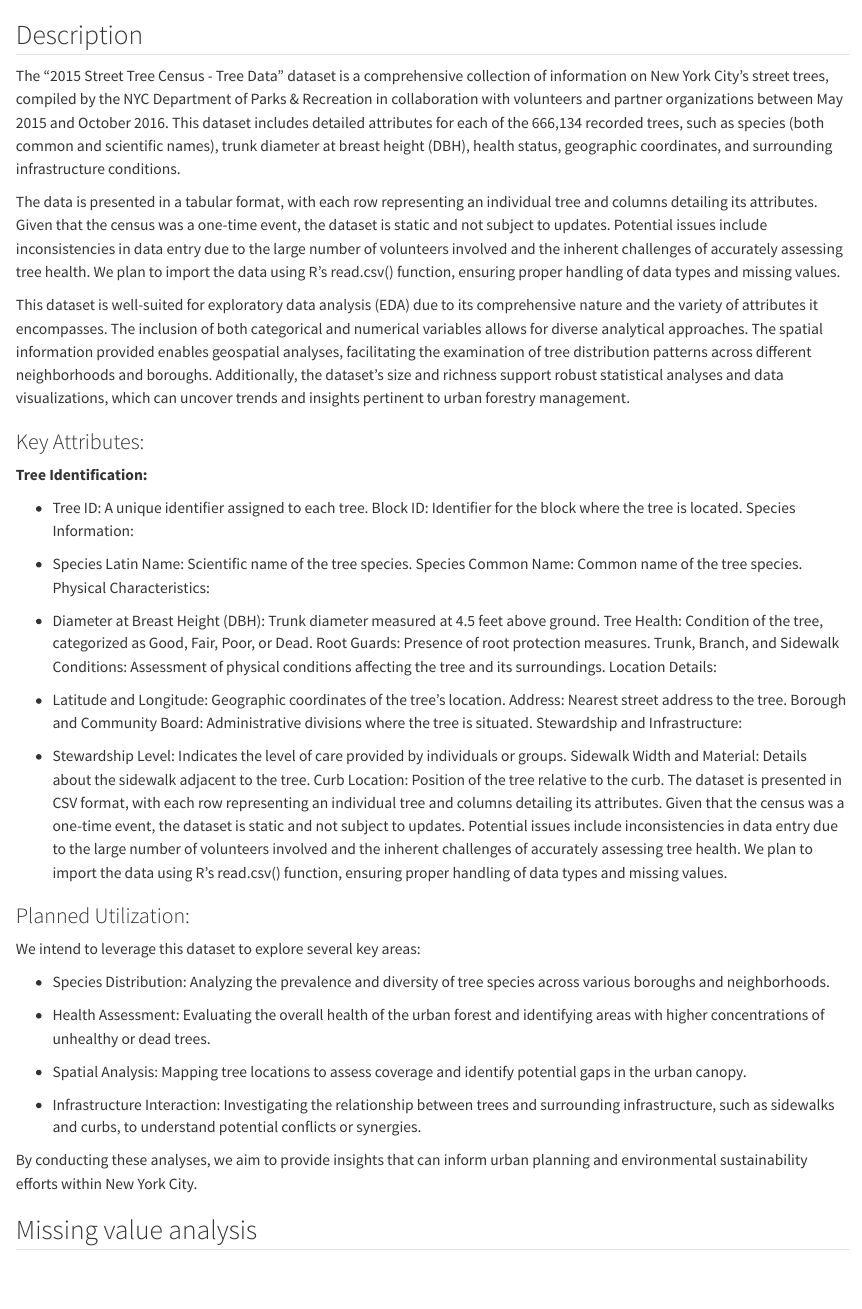
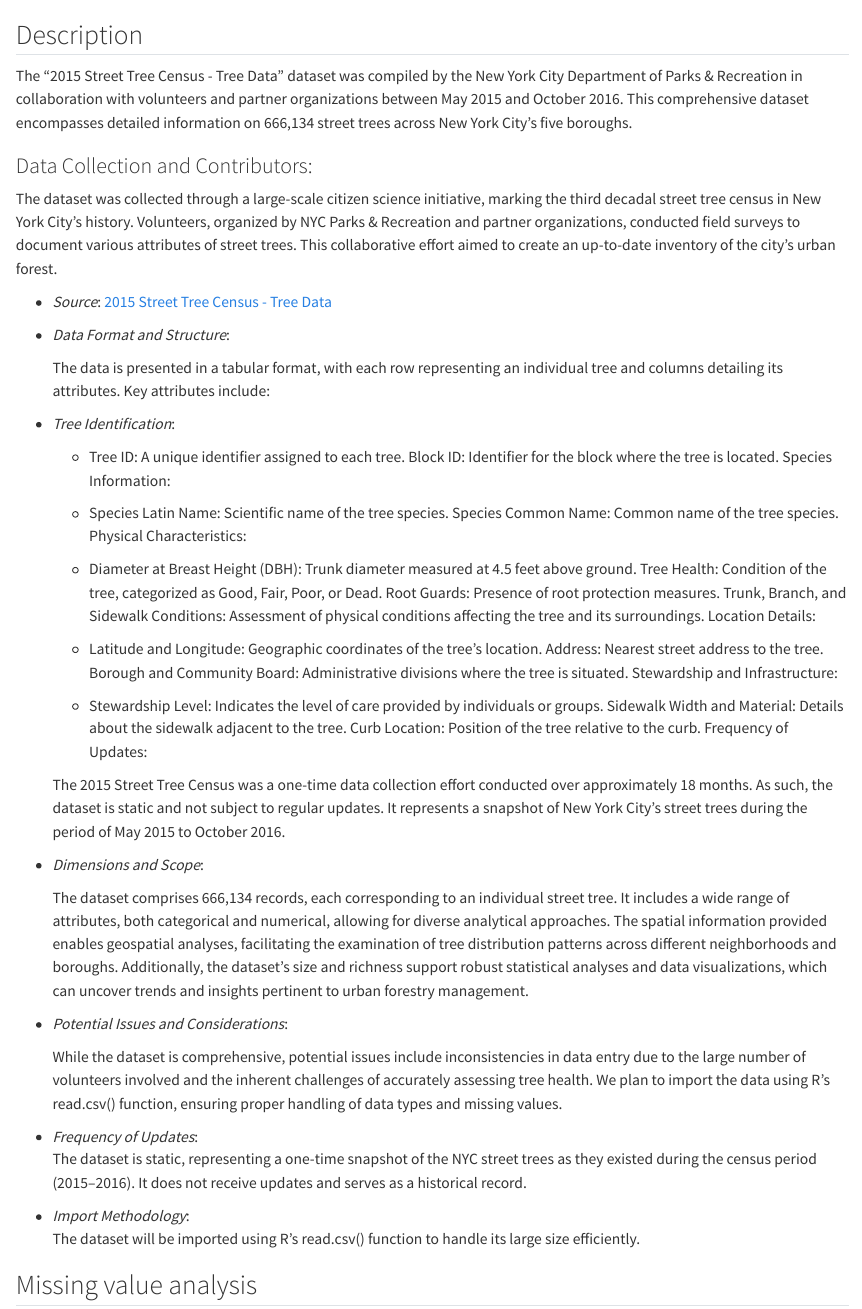
Before and after one commit to Sharvay/nyc_tree_census, a Quarto document (data.qmd): the page in a window 1100 px wide, from 60 px down. Rendered offline with R 4.5, knitr and Pandoc in place of Quarto, with nearby package versions.

Commit message:
Sahil - Data Description Updated

```diff
--- a/data.qmd
+++ b/data.qmd
@@ -2,52 +2,61 @@
 
 ## Description
 
-The "2015 Street Tree Census - Tree Data" dataset is a comprehensive collection of information on New York City's street trees, compiled by the NYC Department of Parks & Recreation in collaboration with volunteers and partner organizations between May 2015 and October 2016. This dataset includes detailed attributes for each of the 666,134 recorded trees, such as species (both common and scientific names), trunk diameter at breast height (DBH), health status, geographic coordinates, and surrounding infrastructure conditions.
+  The "2015 Street Tree Census - Tree Data" dataset was compiled by the New York City Department of Parks & Recreation in collaboration with volunteers and partner organizations between May 2015 and October 2016. This comprehensive dataset encompasses detailed information on 666,134 street trees across New York City's five boroughs.
 
-The data is presented in a tabular format, with each row representing an individual tree and columns detailing its attributes. Given that the census was a one-time event, the dataset is static and not subject to updates. Potential issues include inconsistencies in data entry due to the large number of volunteers involved and the inherent challenges of accurately assessing tree health. We plan to import the data using R's read.csv() function, ensuring proper handling of data types and missing values.
+### Data Collection and Contributors:
 
-This dataset is well-suited for exploratory data analysis (EDA) due to its comprehensive nature and the variety of attributes it encompasses. The inclusion of both categorical and numerical variables allows for diverse analytical approaches. The spatial information provided enables geospatial analyses, facilitating the examination of tree distribution patterns across different neighborhoods and boroughs. Additionally, the dataset's size and richness support robust statistical analyses and data visualizations, which can uncover trends and insights pertinent to urban forestry management.
+  The dataset was collected through a large-scale citizen science initiative, marking the third decadal street tree census in New York City's history. Volunteers, organized by NYC Parks & Recreation and partner organizations, conducted field surveys to document various attributes of street trees. This collaborative effort aimed to create an up-to-date inventory of the city's urban forest.
 
-### Key Attributes:
+- *Source*: [2015 Street Tree Census - Tree Data](https://data.cityofnewyork.us/Environment/2015-Street-Tree-Census-Tree-Data/uvpi-gqnh/about_data)
 
-**Tree Identification:**
 
-- Tree ID: A unique identifier assigned to each tree.
+
+- *Data Format and Structure*:
+
+  The data is presented in a tabular format, with each row representing an individual tree and columns detailing its attributes. Key attributes include:
+
+- *Tree Identification*:
+
+  - Tree ID: A unique identifier assigned to each tree.
 Block ID: Identifier for the block where the tree is located.
 Species Information:
 
-- Species Latin Name: Scientific name of the tree species.
+   - Species Latin Name: Scientific name of the tree species.
 Species Common Name: Common name of the tree species.
 Physical Characteristics:
 
-- Diameter at Breast Height (DBH): Trunk diameter measured at 4.5 feet above ground.
+  - Diameter at Breast Height (DBH): Trunk diameter measured at 4.5 feet above ground.
 Tree Health: Condition of the tree, categorized as Good, Fair, Poor, or Dead.
 Root Guards: Presence of root protection measures.
 Trunk, Branch, and Sidewalk Conditions: Assessment of physical conditions affecting the tree and its surroundings.
 Location Details:
 
-- Latitude and Longitude: Geographic coordinates of the tree's location.
+  - Latitude and Longitude: Geographic coordinates of the tree's location.
 Address: Nearest street address to the tree.
 Borough and Community Board: Administrative divisions where the tree is situated.
 Stewardship and Infrastructure:
 
-- Stewardship Level: Indicates the level of care provided by individuals or groups.
+  - Stewardship Level: Indicates the level of care provided by individuals or groups.
 Sidewalk Width and Material: Details about the sidewalk adjacent to the tree.
 Curb Location: Position of the tree relative to the curb.
-The dataset is presented in CSV format, with each row representing an individual tree and columns detailing its attributes. Given that the census was a one-time event, the dataset is static and not subject to updates. Potential issues include inconsistencies in data entry due to the large number of volunteers involved and the inherent challenges of accurately assessing tree health. We plan to import the data using R's read.csv() function, ensuring proper handling of data types and missing values.
+Frequency of Updates:
 
-### Planned Utilization:
+  The 2015 Street Tree Census was a one-time data collection effort conducted over approximately 18 months. As such, the dataset is static and not subject to regular updates. It represents a snapshot of New York City's street trees during the period of May 2015 to October 2016.
 
-We intend to leverage this dataset to explore several key areas:
+- *Dimensions and Scope*:
 
-- Species Distribution: Analyzing the prevalence and diversity of tree species across various boroughs and neighborhoods.
+  The dataset comprises 666,134 records, each corresponding to an individual street tree. It includes a wide range of attributes, both categorical and numerical, allowing for diverse analytical approaches. The spatial information provided enables geospatial analyses, facilitating the examination of tree distribution patterns across different neighborhoods and boroughs. Additionally, the dataset's size and richness support robust statistical analyses and data visualizations, which can uncover trends and insights pertinent to urban forestry management.
 
-- Health Assessment: Evaluating the overall health of the urban forest and identifying areas with higher concentrations of unhealthy or dead trees.
+- *Potential Issues and Considerations*:
 
-- Spatial Analysis: Mapping tree locations to assess coverage and identify potential gaps in the urban canopy.
+  While the dataset is comprehensive, potential issues include inconsistencies in data entry due to the large number of volunteers involved and the inherent challenges of accurately assessing tree health. We plan to import the data using R's read.csv() function, ensuring proper handling of data types and missing values.
 
-- Infrastructure Interaction: Investigating the relationship between trees and surrounding infrastructure, such as sidewalks and curbs, to understand potential conflicts or synergies.
+- *Frequency of Updates*:
+  The dataset is static, representing a one-time snapshot of the NYC street trees as they existed during the census period (2015–2016). It does not receive updates and serves as a historical record.
 
-By conducting these analyses, we aim to provide insights that can inform urban planning and environmental sustainability efforts within New York City.
+- *Import Methodology*:
+  The dataset will be imported using R’s read.csv() function to handle its large size efficiently.
+
 
 ## Missing value analysis
```
Also changed, not shown: docs/search.json, 2 other files.
